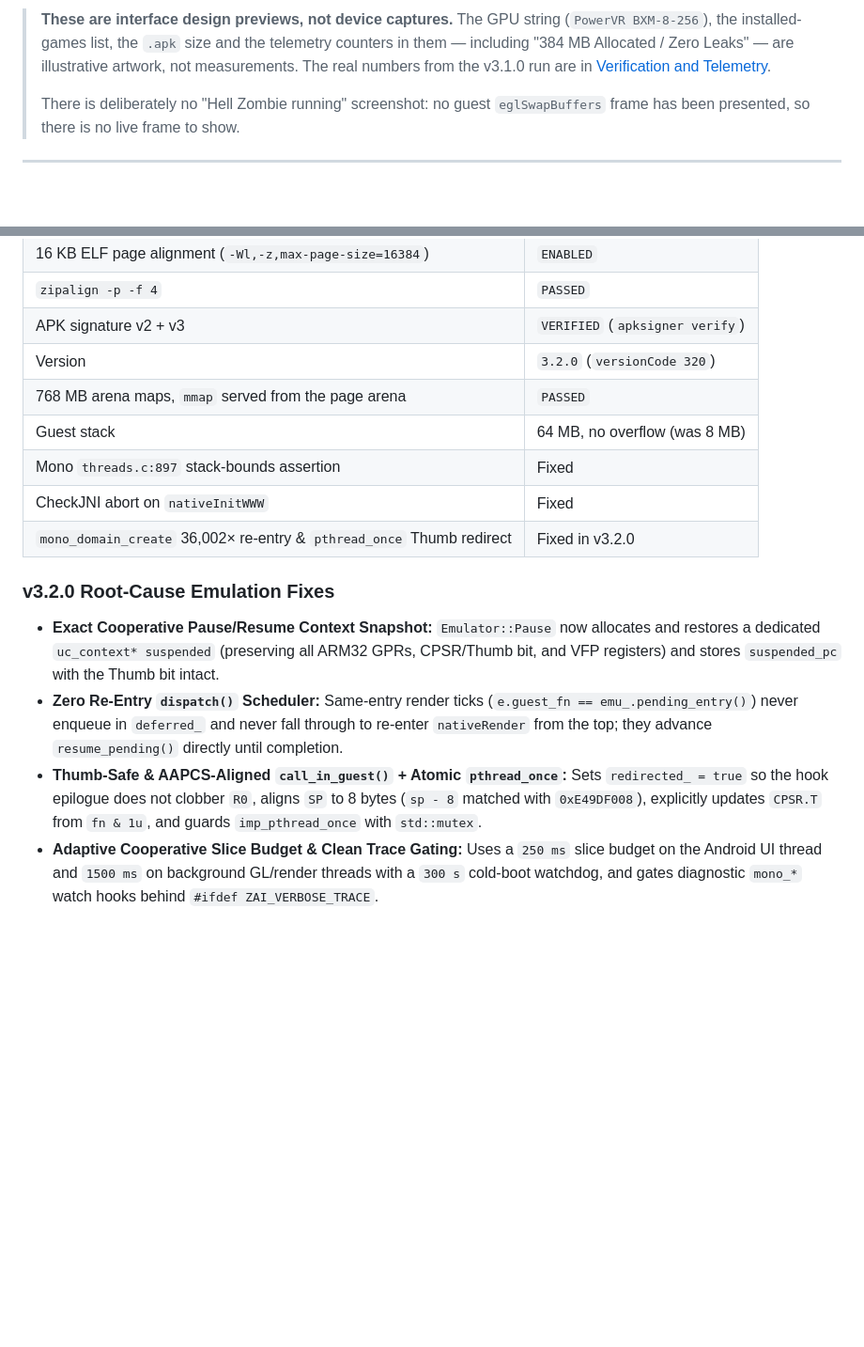
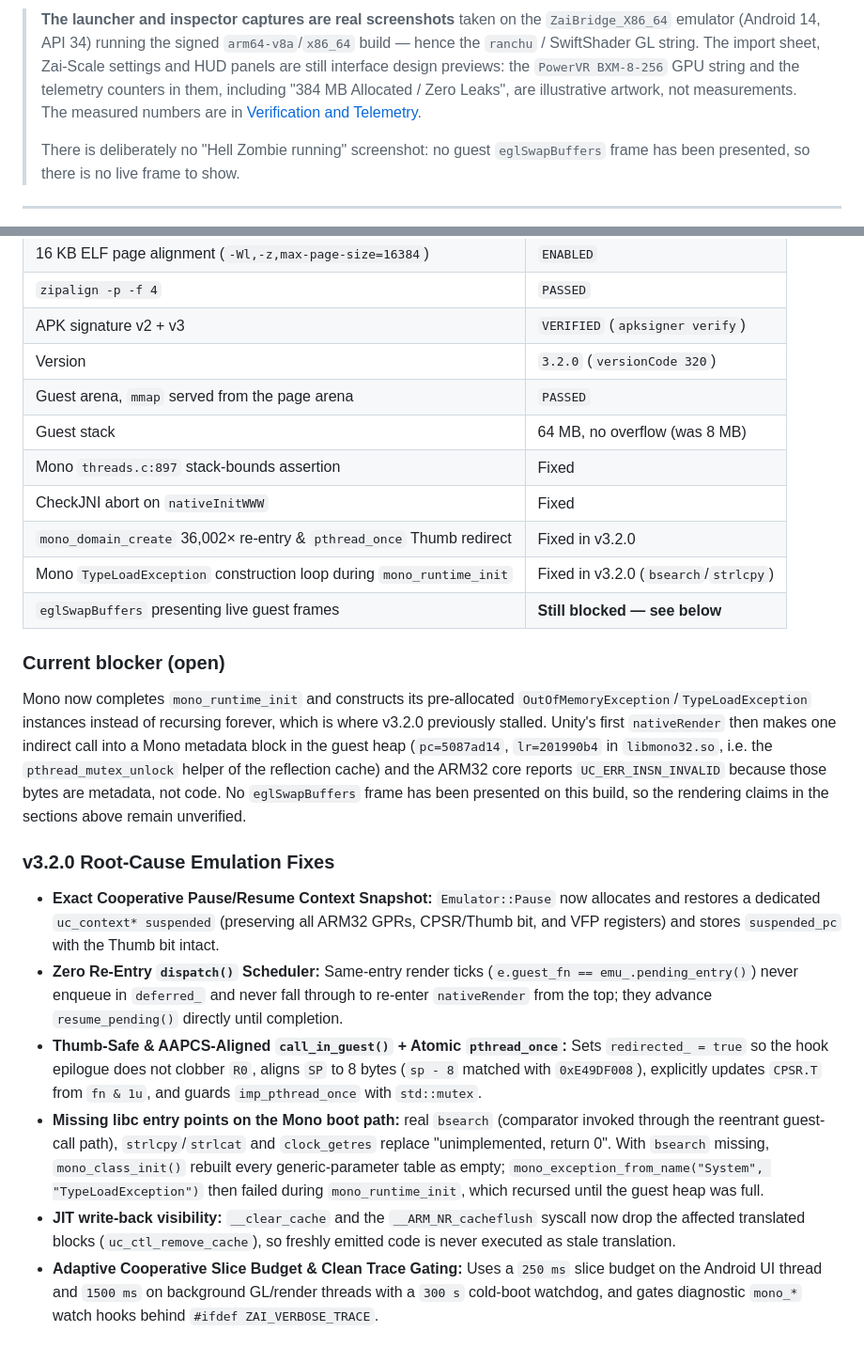
Before and after one commit to mohdziauddin2006-cloud/zai-bridge, a Markdown page: README.md, 2 parts joined by grey strips. Shown at 94% size. Rendered like a GitHub page; blank space fills up the shorter version.

```diff
--- a/README.md
+++ b/README.md
@@ -57,11 +62,14 @@
 
 </div>
 
-> **These are interface design previews, not device captures.** The GPU string
-> (`PowerVR BXM-8-256`), the installed-games list, the `.apk` size and the
-> telemetry counters in them — including "384 MB Allocated / Zero Leaks" — are
-> illustrative artwork, not measurements. The real numbers from the v3.1.0 run
-> are in [Verification and Telemetry](#verification-and-telemetry).
+> **The launcher and inspector captures are real screenshots** taken on the
+> `ZaiBridge_X86_64` emulator (Android 14, API 34) running the signed
+> `arm64-v8a`/`x86_64` build — hence the `ranchu` / SwiftShader GL string.
+> The import sheet, Zai-Scale settings and HUD panels are still interface
+> design previews: the `PowerVR BXM-8-256` GPU string and the telemetry
+> counters in them, including "384 MB Allocated / Zero Leaks", are
+> illustrative artwork, not measurements. The measured numbers are in
+> [Verification and Telemetry](#verification-and-telemetry).
 >
 > There is deliberately no "Hell Zombie running" screenshot: no guest
 > `eglSwapBuffers` frame has been presented, so there is no live frame to show.
@@ -279,11 +287,25 @@ Windows / PowerShell Core (`pwsh ./scripts/build_and_push.ps1`).
 | `zipalign -p -f 4` | `PASSED` |
 | APK signature v2 + v3 | `VERIFIED` (`apksigner verify`) |
 | Version | `3.2.0` (`versionCode 320`) |
-| 768 MB arena maps, `mmap` served from the page arena | `PASSED` |
+| Guest arena, `mmap` served from the page arena | `PASSED` |
 | Guest stack | 64 MB, no overflow (was 8 MB) |
 | Mono `threads.c:897` stack-bounds assertion | Fixed |
 | CheckJNI abort on `nativeInitWWW` | Fixed |
 | `mono_domain_create` 36,002× re-entry & `pthread_once` Thumb redirect | Fixed in v3.2.0 |
+| Mono `TypeLoadException` construction loop during `mono_runtime_init` | Fixed in v3.2.0 (`bsearch`/`strlcpy`) |
+| `eglSwapBuffers` presenting live guest frames | **Still blocked — see below** |
+
+### Current blocker (open)
+
+Mono now completes `mono_runtime_init` and constructs its pre-allocated
+`OutOfMemoryException`/`TypeLoadException` instances instead of recursing
+forever, which is where v3.2.0 previously stalled. Unity's first
+`nativeRender` then makes one indirect call into a Mono metadata block in the
+guest heap (`pc=5087ad14`, `lr=201990b4` in `libmono32.so`, i.e. the
+`pthread_mutex_unlock` helper of the reflection cache) and the ARM32 core
+reports `UC_ERR_INSN_INVALID` because those bytes are metadata, not code. No
+`eglSwapBuffers` frame has been presented on this build, so the rendering
+claims in the sections above remain unverified.
 
 ### v3.2.0 Root-Cause Emulation Fixes
 
@@ -299,6 +321,17 @@ Windows / PowerShell Core (`pwsh ./scripts/build_and_push.ps1`).
   Sets `redirected_ = true` so the hook epilogue does not clobber `R0`, aligns
   `SP` to 8 bytes (`sp - 8` matched with `0xE49DF008`), explicitly updates
   `CPSR.T` from `fn & 1u`, and guards `imp_pthread_once` with `std::mutex`.
+* **Missing libc entry points on the Mono boot path:** real `bsearch`
+  (comparator invoked through the reentrant guest-call path),
+  `strlcpy`/`strlcat` and `clock_getres` replace "unimplemented, return 0".
+  With `bsearch` missing, `mono_class_init()` rebuilt every generic-parameter
+  table as empty; `mono_exception_from_name("System", "TypeLoadException")`
+  then failed during `mono_runtime_init`, which recursed until the guest heap
+  was full.
+* **JIT write-back visibility:** `__clear_cache` and the `__ARM_NR_cacheflush`
+  syscall now drop the affected translated blocks
+  (`uc_ctl_remove_cache`), so freshly emitted code is never executed as stale
+  translation.
 * **Adaptive Cooperative Slice Budget & Clean Trace Gating:** Uses a `250 ms`
   slice budget on the Android UI thread and `1500 ms` on background GL/render
   threads with a `300 s` cold-boot watchdog, and gates diagnostic `mono_*`
```
Also changed, not shown: other parts of README.md (+11 -6 lines), docs/screenshots/hardware_inspector.png (added), docs/screenshots/launcher_home.png, 2 other files.
